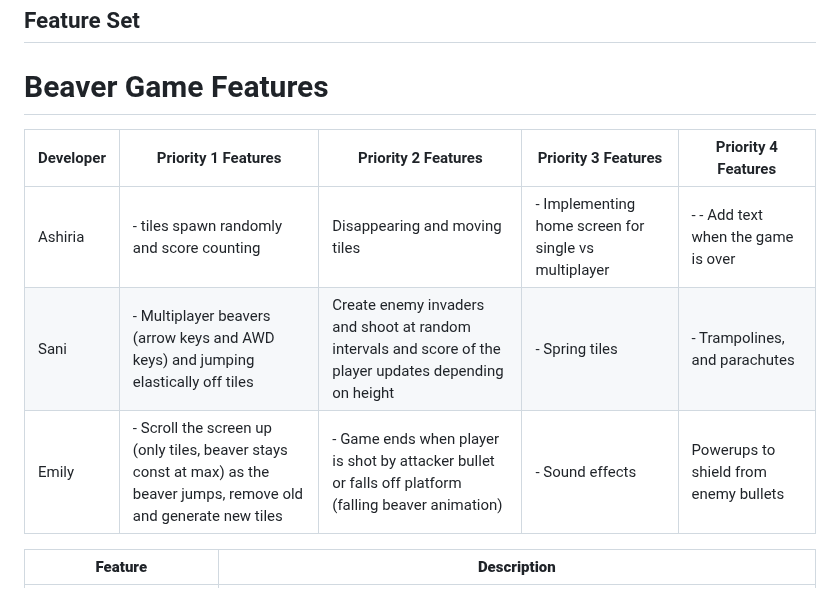
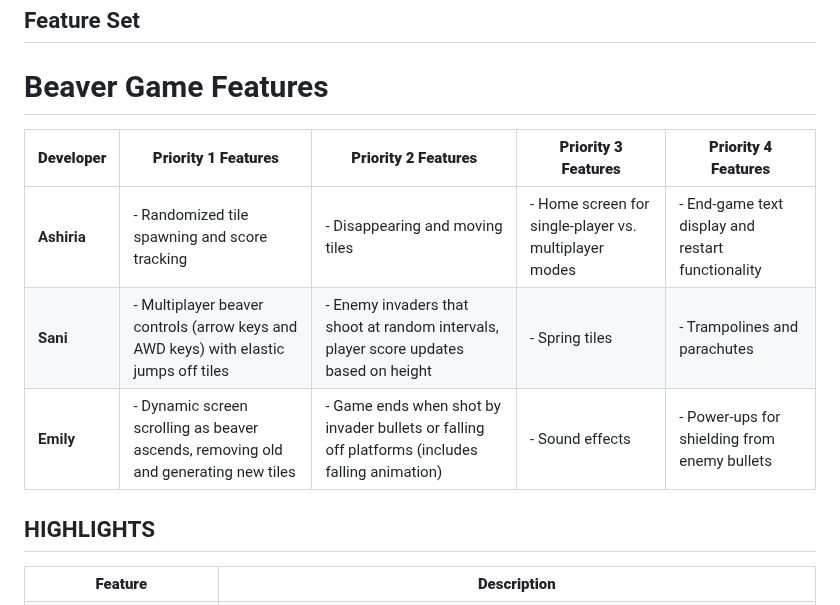
Before and after one commit to emadee05/beaver-jump, a Markdown page: README.md, the part around the change. Rendered like a GitHub page.

```diff
--- a/README.md
+++ b/README.md
@@ -14,13 +14,14 @@ Player movement is controlled using the keyboard, allowing the beaver to navigat
 ## Feature Set
 
 # Beaver Game Features
+| **Developer** | **Priority 1 Features**                                                  | **Priority 2 Features**                                           | **Priority 3 Features**                              | **Priority 4 Features**                                                  |
+|---------------|--------------------------------------------------------------------------|-------------------------------------------------------------------|------------------------------------------------------|--------------------------------------------------------------------------|
+| **Ashiria**   | - Randomized tile spawning and score tracking                            | - Disappearing and moving tiles                                   | - Home screen for single-player vs. multiplayer modes | - End-game text display and restart functionality                         |
+| **Sani**      | - Multiplayer beaver controls (arrow keys and AWD keys) with elastic jumps off tiles | - Enemy invaders that shoot at random intervals, player score updates based on height | - Spring tiles                                       | - Trampolines and parachutes                                              |
+| **Emily**     | - Dynamic screen scrolling as beaver ascends, removing old and generating new tiles | - Game ends when shot by invader bullets or falling off platforms (includes falling animation) | - Sound effects                                      | - Power-ups for shielding from enemy bullets                              |
 
-| Developer | Priority 1 Features                                      | Priority 2 Features                                             | Priority 3 Features                  | Priority 4 Features                                      |
-|-----------|----------------------------------------------------------|-----------------------------------------------------------------|--------------------------------------|----------------------------------------------------------|
-| Ashiria   | - tiles spawn randomly and score counting   |  Disappearing and moving tiles  | - Implementing home screen for single vs multiplayer    | -  - Add text when the game is over | - Add text when the game is over and restart game                 |
-| Sani      | - Multiplayer beavers (arrow keys and AWD keys) and jumping elastically off tiles|     Create enemy invaders and shoot at random intervals and score of the player updates depending on height | - Spring tiles | - Trampolines, and parachutes                    |
-| Emily     | - Scroll the screen up (only tiles, beaver stays const at max) as the beaver jumps, remove old and generate new tiles      | - Game ends when player is shot by attacker bullet or falls off platform (falling beaver animation) |  - Sound effects | Powerups to shield from enemy bullets |
 
+## HIGHLIGHTS
 | **Feature**                  | **Description**                                                                                     |
 |------------------------------|-----------------------------------------------------------------------------------------------------|
 | **Advanced Graphics and Sprites**  | Custom-designed sprites for the beaver, costumes, diverse tile types, backgrounds, springs, power-ups, invader, and bullets. |
```
